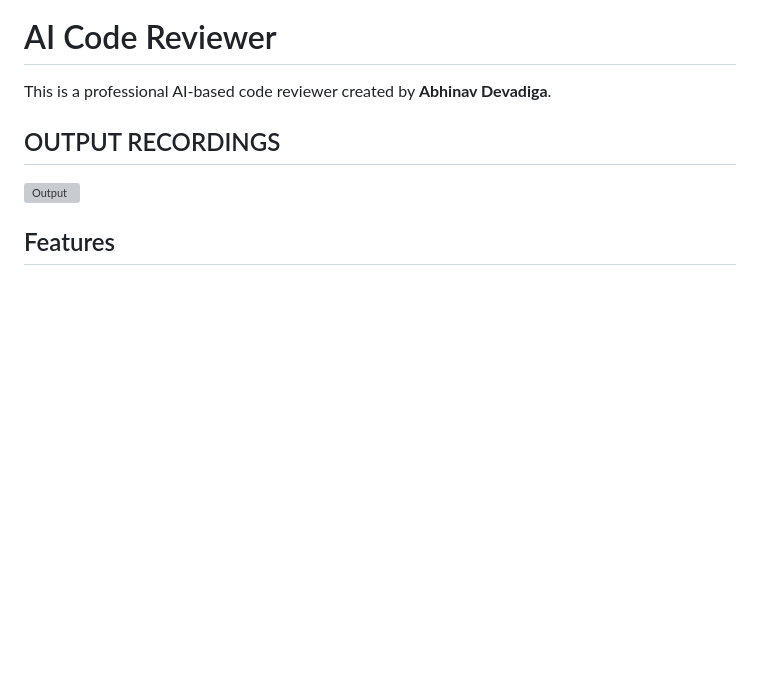
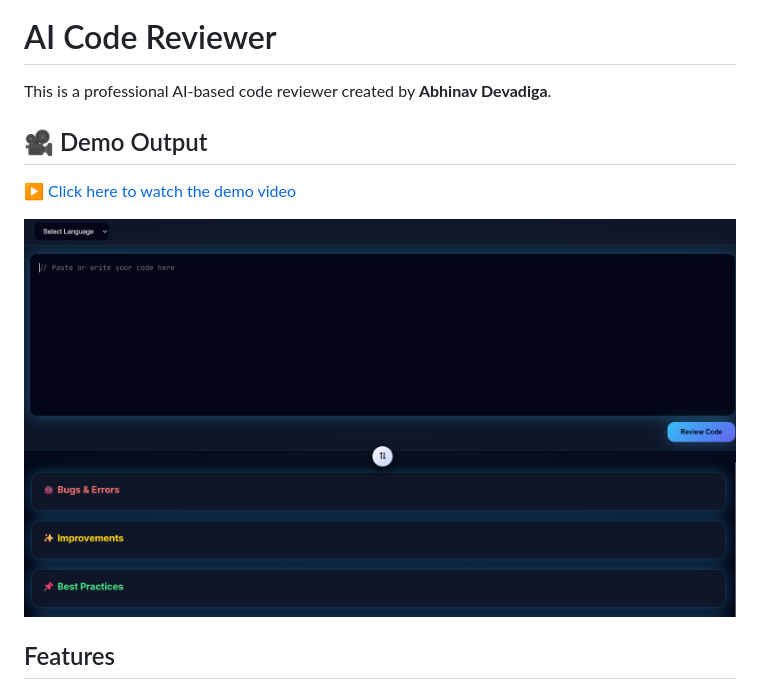
Before and after one commit to ABHINAVNDEVADIGA/AI-CODE-REVIEVER, a Markdown page: README.md, the part around the change. Drawn GitHub-style; pictures changed too: media/output1.png (added); blank space fills up the shorter version; grey boxes are pictures that could not be loaded.

Commit message:
Update README with demo video and media files

```diff
--- a/README.md
+++ b/README.md
@@ -2,8 +2,12 @@
 
 This is a professional AI-based code reviewer created by **Abhinav Devadiga**.
 
-## OUTPUT RECORDINGS
-![Output ](media/OUTPUT.mp4)
+## 🎥 Demo Output
+
+▶️ [Click here to watch the demo video](media/OUTPUT.mp4)
+
+![Output ](media/output1.png)
+
 
 ## Features
 - Reviews Python, JavaScript, HTML code.
```
